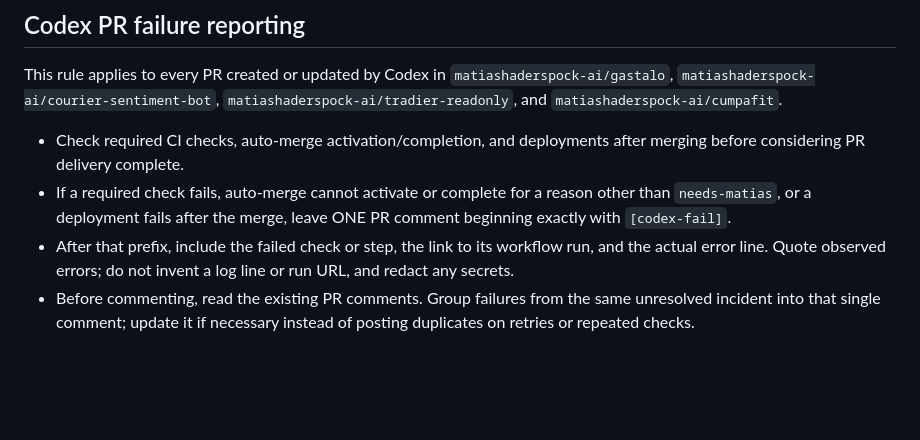
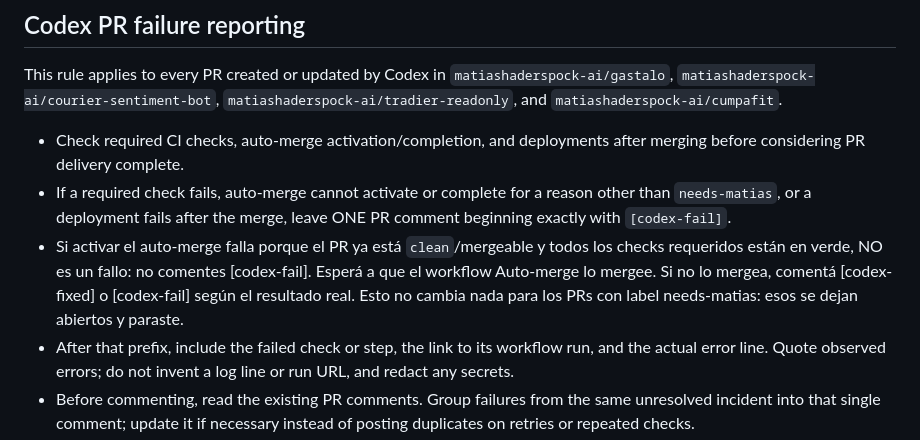
Before and after one commit to matiashaderspock-ai/cumpafit, a Markdown page: AGENTS.md, the part around the change. Rendered like a GitHub page; blank space fills up the shorter version.

Commit message:
docs: avoid false auto-merge failure reports for clean PRs (#10)

```diff
--- a/AGENTS.md
+++ b/AGENTS.md
@@ -43,6 +43,7 @@ This rule applies to every PR created or updated by Codex in `matiashaderspock-a
 
 - Check required CI checks, auto-merge activation/completion, and deployments after merging before considering PR delivery complete.
 - If a required check fails, auto-merge cannot activate or complete for a reason other than `needs-matias`, or a deployment fails after the merge, leave ONE PR comment beginning exactly with `[codex-fail]`.
+- Si activar el auto-merge falla porque el PR ya está `clean`/mergeable y todos los checks requeridos están en verde, NO es un fallo: no comentes [codex-fail]. Esperá a que el workflow Auto-merge lo mergee. Si no lo mergea, comentá [codex-fixed] o [codex-fail] según el resultado real. Esto no cambia nada para los PRs con label needs-matias: esos se dejan abiertos y paraste.
 - After that prefix, include the failed check or step, the link to its workflow run, and the actual error line. Quote observed errors; do not invent a log line or run URL, and redact any secrets.
 - Before commenting, read the existing PR comments. Group failures from the same unresolved incident into that single comment; update it if necessary instead of posting duplicates on retries or repeated checks.
 - Do not post status comments when everything passes or when the PR is only waiting for `needs-matias`. Pending/running checks alone are not failures.
```
